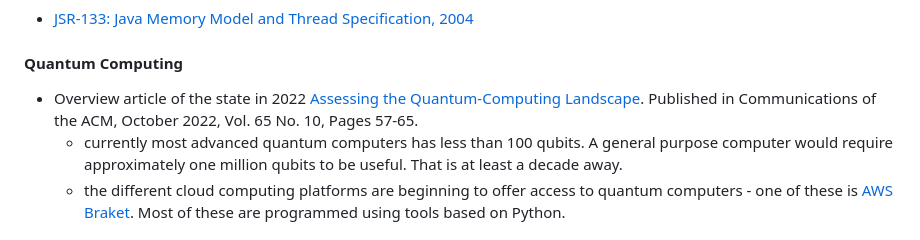
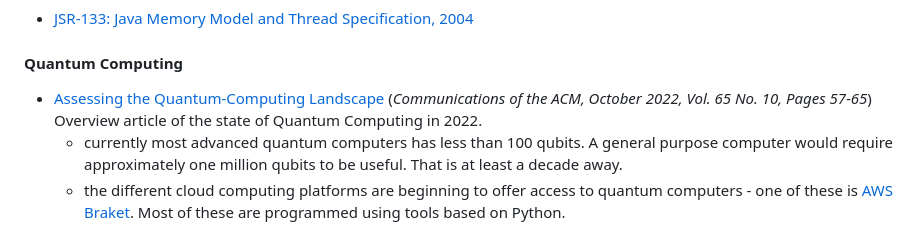
Before and after one commit to morten-andersen/book-notes, a Markdown page: papers/README.md, the part around the change. Drawn GitHub-style.

Commit message:
formatting

```diff
--- a/papers/README.md
+++ b/papers/README.md
@@ -40,7 +40,7 @@
 
 #### Quantum Computing
 
-* Overview article of the state in 2022 [Assessing the Quantum-Computing Landscape](https://cacm.acm.org/magazines/2022/10/264854-assessing-the-quantum-computing-landscape/fulltext). Published in Communications of the ACM, October 2022, Vol. 65 No. 10, Pages 57-65.
+* [Assessing the Quantum-Computing Landscape](https://cacm.acm.org/magazines/2022/10/264854-assessing-the-quantum-computing-landscape/fulltext) (*Communications of the ACM, October 2022, Vol. 65 No. 10, Pages 57-65*) Overview article of the state of Quantum Computing in 2022.
   * currently most advanced quantum computers has less than 100 qubits. A general purpose computer would require approximately one million qubits to be useful. That is at least a decade away.
   * the different cloud computing platforms are beginning to offer access to quantum computers - one of these is [AWS Braket](https://aws.amazon.com/braket/). Most of these are programmed using tools based on Python.
 
```
